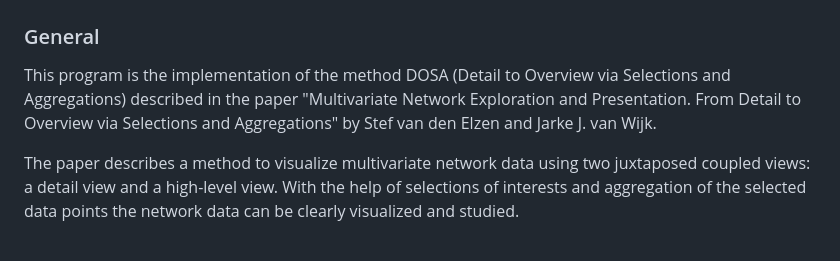
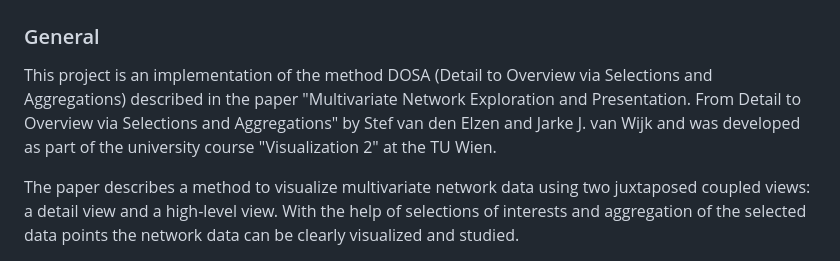
Before and after one commit to gabrielr33/Visualization-2-DOSA, a Markdown page: README.md, the part around the change. GitHub-like rendering.

```diff
--- a/README.md
+++ b/README.md
@@ -5,7 +5,7 @@ by Martin Crepaz & Gabriel Ratschiller
 ## Multivariate Network Exploration and Presentation: From Detail to Overview via Selections and Aggregations - An Application to visualize flight connections in Europe.
 
 ### General
-This program is the implementation of the method DOSA (Detail to Overview via Selections and Aggregations) described in the paper "Multivariate Network Exploration and Presentation. From Detail to Overview via Selections and Aggregations" by Stef van den Elzen and Jarke J. van Wijk.
+This project is an implementation of the method DOSA (Detail to Overview via Selections and Aggregations) described in the paper "Multivariate Network Exploration and Presentation. From Detail to Overview via Selections and Aggregations" by Stef van den Elzen and Jarke J. van Wijk and was developed as part of the university course "Visualization 2" at the TU Wien.
 
 The paper describes a method to visualize multivariate network data using two juxtaposed coupled views: a detail view and a high-level view.
 With the help of selections of interests and aggregation of the selected data points the network data can be clearly visualized and studied.
```
